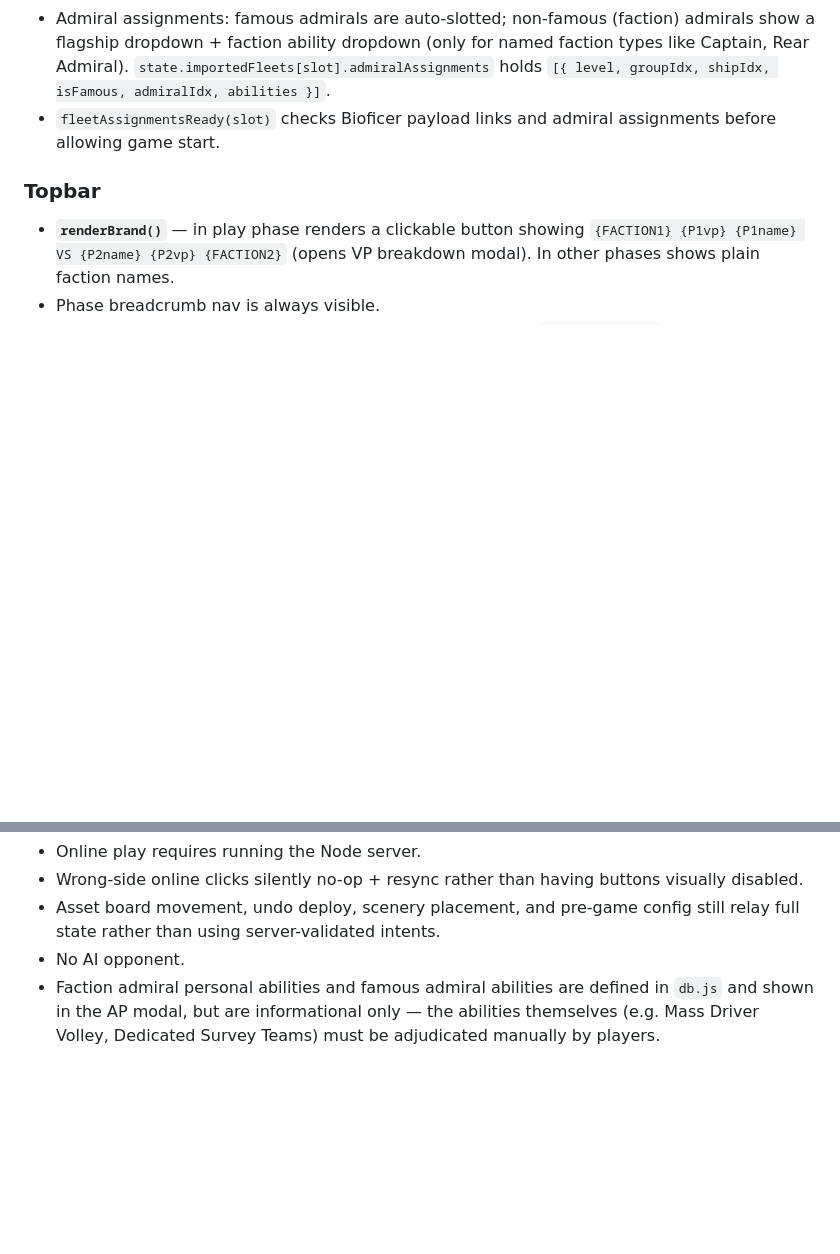
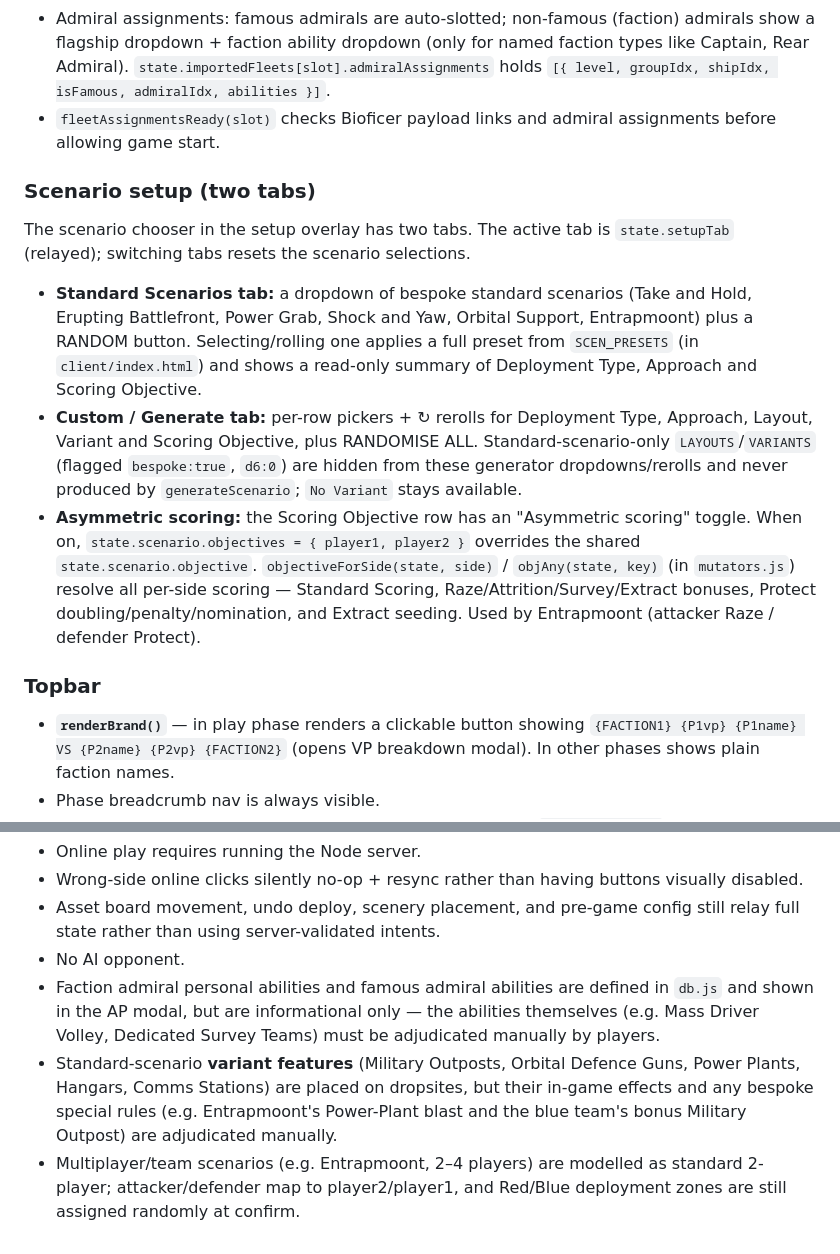
Before and after one commit to edcull/DFC-Battlemat, a Markdown page: CLAUDE.md, 2 parts joined by grey strips. Drawn GitHub-style; blank space fills up the shorter version.

Commit message:
docs: document standard scenarios, two-tab setup, and asymmetric scoring

```diff
--- a/CLAUDE.md
+++ b/CLAUDE.md
@@ -114,6 +114,12 @@ Custom fleet import (`⊕ IMPORT LIST` in setup overlay): `parseNewRecruit` pars
 - Admiral assignments: famous admirals are auto-slotted; non-famous (faction) admirals show a flagship dropdown + faction ability dropdown (only for named faction types like Captain, Rear Admiral). `state.importedFleets[slot].admiralAssignments` holds `[{ level, groupIdx, shipIdx, isFamous, admiralIdx, abilities }]`.
 - `fleetAssignmentsReady(slot)` checks Bioficer payload links and admiral assignments before allowing game start.
 
+### Scenario setup (two tabs)
+The scenario chooser in the setup overlay has two tabs. The active tab is `state.setupTab` (relayed); switching tabs resets the scenario selections.
+- **Standard Scenarios tab:** a dropdown of bespoke standard scenarios (Take and Hold, Erupting Battlefront, Power Grab, Shock and Yaw, Orbital Support, Entrapmoont) plus a RANDOM button. Selecting/rolling one applies a full preset from `SCEN_PRESETS` (in `client/index.html`) and shows a read-only summary of Deployment Type, Approach and Scoring Objective.
+- **Custom / Generate tab:** per-row pickers + ↻ rerolls for Deployment Type, Approach, Layout, Variant and Scoring Objective, plus RANDOMISE ALL. Standard-scenario-only `LAYOUTS`/`VARIANTS` (flagged `bespoke:true`, `d6:0`) are hidden from these generator dropdowns/rerolls and never produced by `generateScenario`; `No Variant` stays available.
+- **Asymmetric scoring:** the Scoring Objective row has an "Asymmetric scoring" toggle. When on, `state.scenario.objectives = { player1, player2 }` overrides the shared `state.scenario.objective`. `objectiveForSide(state, side)` / `objAny(state, key)` (in `mutators.js`) resolve all per-side scoring — Standard Scoring, Raze/Attrition/Survey/Extract bonuses, Protect doubling/penalty/nomination, and Extract seeding. Used by Entrapmoont (attacker Raze / defender Protect).
+
 ### Topbar
 - **`renderBrand()`** — in play phase renders a clickable button showing `{FACTION1} {P1vp} {P1name} VS {P2name} {P2vp} {FACTION2}` (opens VP breakdown modal). In other phases shows plain faction names.
 - Phase breadcrumb nav is always visible.
@@ -170,3 +176,5 @@ Custom fleet import (`⊕ IMPORT LIST` in setup overlay): `parseNewRecruit` pars
 - Asset board movement, undo deploy, scenery placement, and pre-game config still relay full state rather than using server-validated intents.
 - No AI opponent.
 - Faction admiral personal abilities and famous admiral abilities are defined in `db.js` and shown in the AP modal, but are informational only — the abilities themselves (e.g. Mass Driver Volley, Dedicated Survey Teams) must be adjudicated manually by players.
+- Standard-scenario **variant features** (Military Outposts, Orbital Defence Guns, Power Plants, Hangars, Comms Stations) are placed on dropsites, but their in-game effects and any bespoke special rules (e.g. Entrapmoont's Power-Plant blast and the blue team's bonus Military Outpost) are adjudicated manually.
+- Multiplayer/team scenarios (e.g. Entrapmoont, 2–4 players) are modelled as standard 2-player; attacker/defender map to player2/player1, and Red/Blue deployment zones are still assigned randomly at confirm.
```
